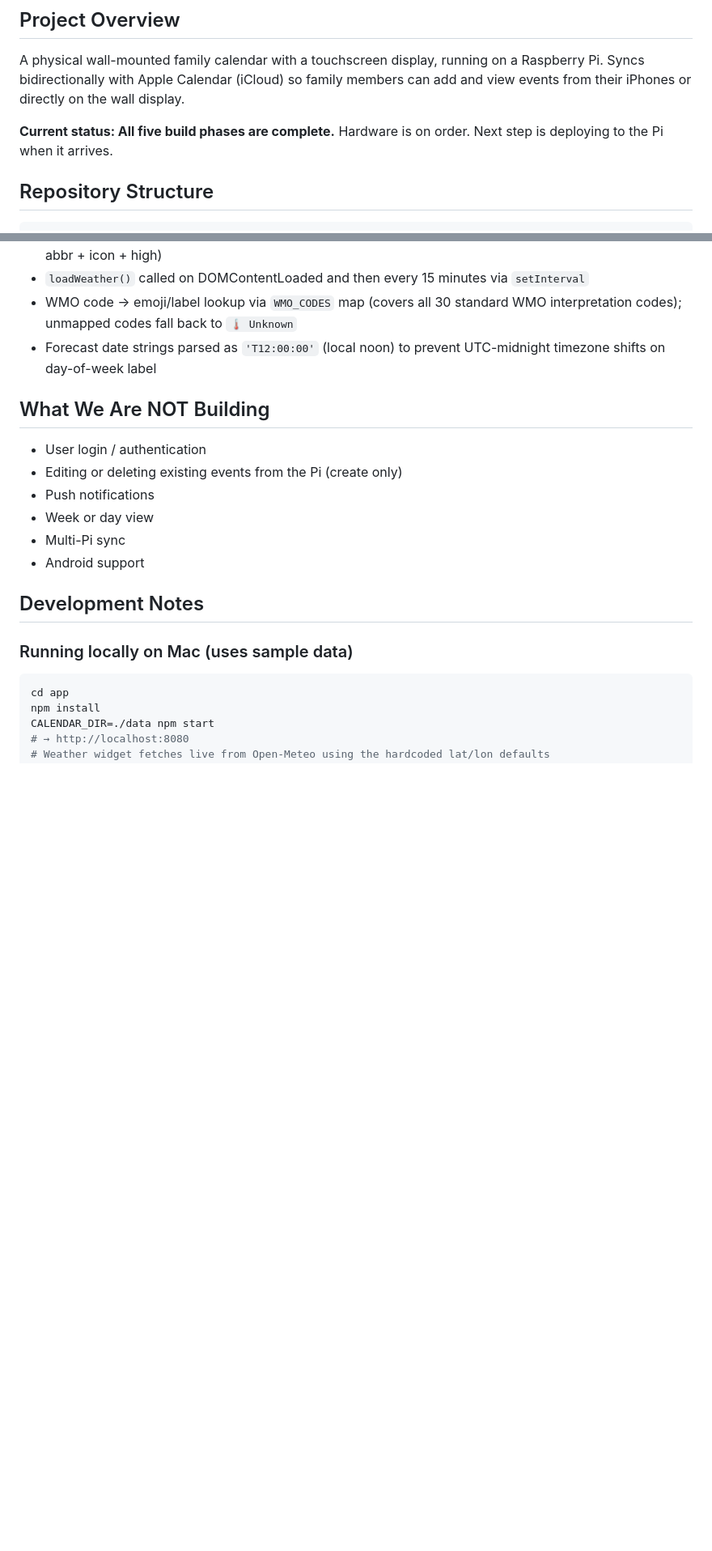
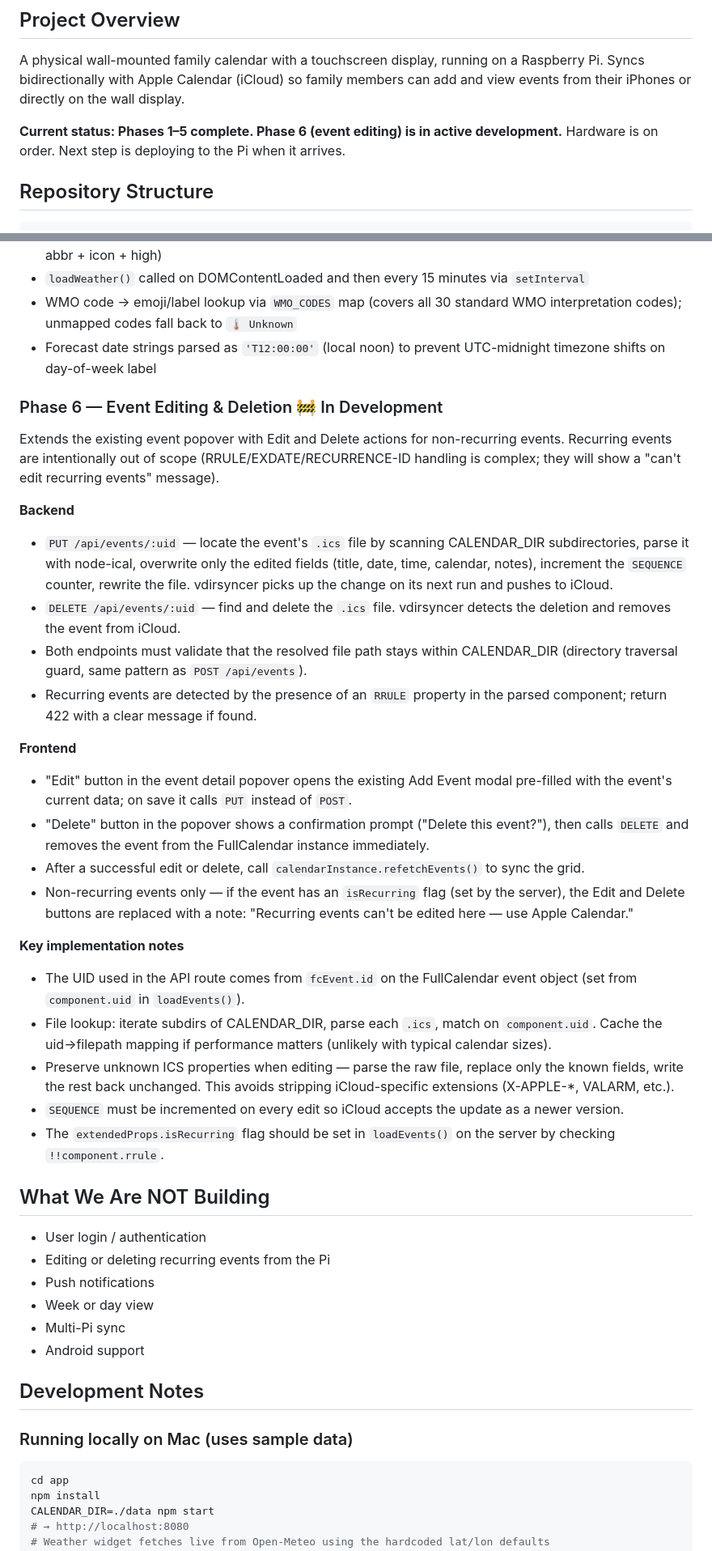
Before and after one commit to whit3hat/calendar, a Markdown page: CLAUDE.md, 2 parts joined by grey strips. Shown at 81% size. Rendered like a GitHub page; blank space fills up the shorter version.

Commit message:
Plan Phase 6: event editing and deletion
README:
- Updated event popover bullet to hint at upcoming edit/delete
- Roadmap: added Phase 6 row (In Progress) and a dedicated section
  explaining scope — standard events editable, recurring events
  intentionally read-only with a user-friendly explanation of why

CLAUDE.md:
- Updated status to "Phases 1-5 complete, Phase 6 in development"
- Added full Phase 6 implementation spec: PUT /api/events/:uid,
  DELETE /api/events/:uid, UID lookup strategy, SEQUENCE increment,
  preserve-unknown-fields approach, isRecurring flag, frontend
  Edit/Delete button wiring in the event popover
- Moved "Editing or deleting events" out of "What We Are NOT Building"
  (replaced with "recurring events only" caveat)

Co-Authored-By: Claude Sonnet 4.6 <noreply@anthropic.com>

```diff
--- a/CLAUDE.md
+++ b/CLAUDE.md
@@ -6,7 +6,7 @@ This file provides guidance to Claude Code (claude.ai/code) when working with co
 
 A physical wall-mounted family calendar with a touchscreen display, running on a Raspberry Pi. Syncs bidirectionally with Apple Calendar (iCloud) so family members can add and view events from their iPhones or directly on the wall display.
 
-**Current status: All five build phases are complete.** Hardware is on order. Next step is deploying to the Pi when it arrives.
+**Current status: Phases 1–5 complete. Phase 6 (event editing) is in active development.**  Hardware is on order. Next step is deploying to the Pi when it arrives.
 
 ## Repository Structure
 
@@ -137,9 +137,31 @@ A Node.js + FullCalendar.js web app that reads `.ics` files and renders them.
 - WMO code → emoji/label lookup via `WMO_CODES` map (covers all 30 standard WMO interpretation codes); unmapped codes fall back to `🌡️ Unknown`
 - Forecast date strings parsed as `'T12:00:00'` (local noon) to prevent UTC-midnight timezone shifts on day-of-week label
 
+### Phase 6 — Event Editing & Deletion 🚧 In Development
+Extends the existing event popover with Edit and Delete actions for non-recurring events. Recurring events are intentionally out of scope (RRULE/EXDATE/RECURRENCE-ID handling is complex; they will show a "can't edit recurring events" message).
+
+**Backend**
+- `PUT /api/events/:uid` — locate the event's `.ics` file by scanning CALENDAR_DIR subdirectories, parse it with node-ical, overwrite only the edited fields (title, date, time, calendar, notes), increment the `SEQUENCE` counter, rewrite the file. vdirsyncer picks up the change on its next run and pushes to iCloud.
+- `DELETE /api/events/:uid` — find and delete the `.ics` file. vdirsyncer detects the deletion and removes the event from iCloud.
+- Both endpoints must validate that the resolved file path stays within CALENDAR_DIR (directory traversal guard, same pattern as `POST /api/events`).
+- Recurring events are detected by the presence of an `RRULE` property in the parsed component; return 422 with a clear message if found.
+
+**Frontend**
+- "Edit" button in the event detail popover opens the existing Add Event modal pre-filled with the event's current data; on save it calls `PUT` instead of `POST`.
+- "Delete" button in the popover shows a confirmation prompt ("Delete this event?"), then calls `DELETE` and removes the event from the FullCalendar instance immediately.
+- After a successful edit or delete, call `calendarInstance.refetchEvents()` to sync the grid.
+- Non-recurring events only — if the event has an `isRecurring` flag (set by the server), the Edit and Delete buttons are replaced with a note: "Recurring events can't be edited here — use Apple Calendar."
+
+**Key implementation notes**
+- The UID used in the API route comes from `fcEvent.id` on the FullCalendar event object (set from `component.uid` in `loadEvents()`).
+- File lookup: iterate subdirs of CALENDAR_DIR, parse each `.ics`, match on `component.uid`. Cache the uid→filepath mapping if performance matters (unlikely with typical calendar sizes).
+- Preserve unknown ICS properties when editing — parse the raw file, replace only the known fields, write the rest back unchanged. This avoids stripping iCloud-specific extensions (X-APPLE-*, VALARM, etc.).
+- `SEQUENCE` must be incremented on every edit so iCloud accepts the update as a newer version.
+- The `extendedProps.isRecurring` flag should be set in `loadEvents()` on the server by checking `!!component.rrule`.
+
 ## What We Are NOT Building
 - User login / authentication
-- Editing or deleting existing events from the Pi (create only)
+- Editing or deleting recurring events from the Pi
 - Push notifications
 - Week or day view
 - Multi-Pi sync
```
Also changed, not shown: 1 other file.
